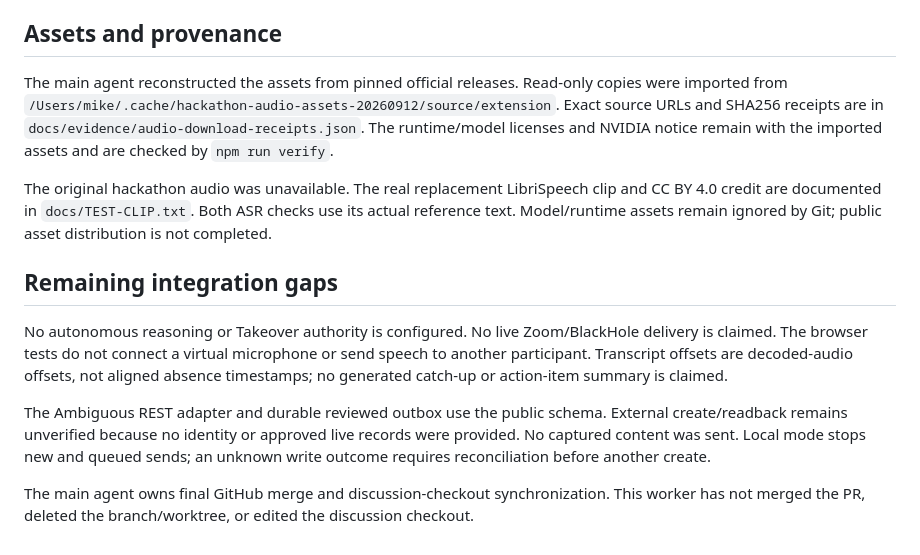
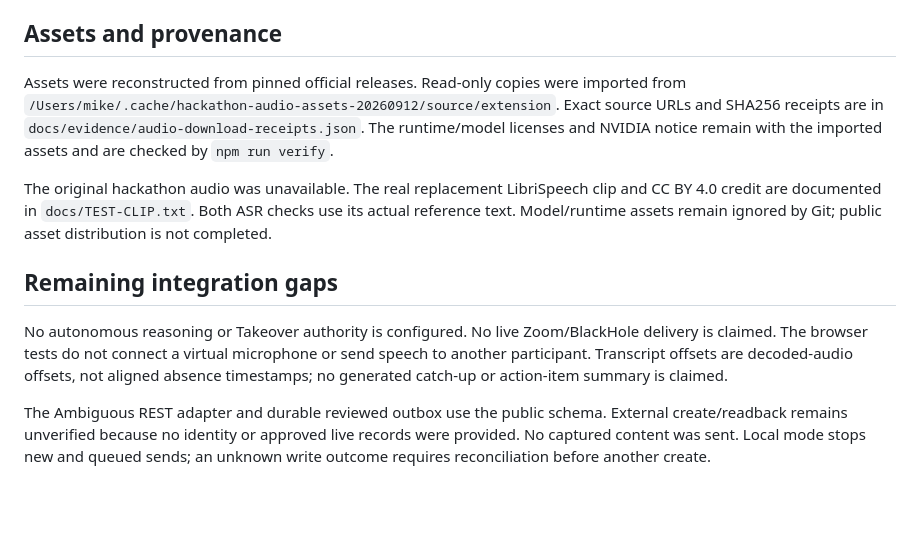
Before and after one commit to MikeSchirtzinger/hackathon, a Markdown page: docs/EXTENSION-HANDOFF.md, the part around the change. GitHub-like rendering; blank space fills up the shorter version.

Commit message:
Keep handoff focused on implementation evidence

```diff
--- a/docs/EXTENSION-HANDOFF.md
+++ b/docs/EXTENSION-HANDOFF.md
@@ -46,7 +46,7 @@ Browser screenshots were visually inspected: `.evidence/checkpoint/notes-persist
 
 ## Assets and provenance
 
-The main agent reconstructed the assets from pinned official releases. Read-only copies were imported from `/Users/mike/.cache/hackathon-audio-assets-20260912/source/extension`. Exact source URLs and SHA256 receipts are in `docs/evidence/audio-download-receipts.json`. The runtime/model licenses and NVIDIA notice remain with the imported assets and are checked by `npm run verify`.
+Assets were reconstructed from pinned official releases. Read-only copies were imported from `/Users/mike/.cache/hackathon-audio-assets-20260912/source/extension`. Exact source URLs and SHA256 receipts are in `docs/evidence/audio-download-receipts.json`. The runtime/model licenses and NVIDIA notice remain with the imported assets and are checked by `npm run verify`.
 
 The original hackathon audio was unavailable. The real replacement LibriSpeech clip and CC BY 4.0 credit are documented in `docs/TEST-CLIP.txt`. Both ASR checks use its actual reference text. Model/runtime assets remain ignored by Git; public asset distribution is not completed.
 
@@ -55,5 +55,3 @@ The original hackathon audio was unavailable. The real replacement LibriSpeech c
 No autonomous reasoning or Takeover authority is configured. No live Zoom/BlackHole delivery is claimed. The browser tests do not connect a virtual microphone or send speech to another participant. Transcript offsets are decoded-audio offsets, not aligned absence timestamps; no generated catch-up or action-item summary is claimed.
 
 The Ambiguous REST adapter and durable reviewed outbox use the public schema. External create/readback remains unverified because no identity or approved live records were provided. No captured content was sent. Local mode stops new and queued sends; an unknown write outcome requires reconciliation before another create.
-
-The main agent owns final GitHub merge and discussion-checkout synchronization. This worker has not merged the PR, deleted the branch/worktree, or edited the discussion checkout.
```
